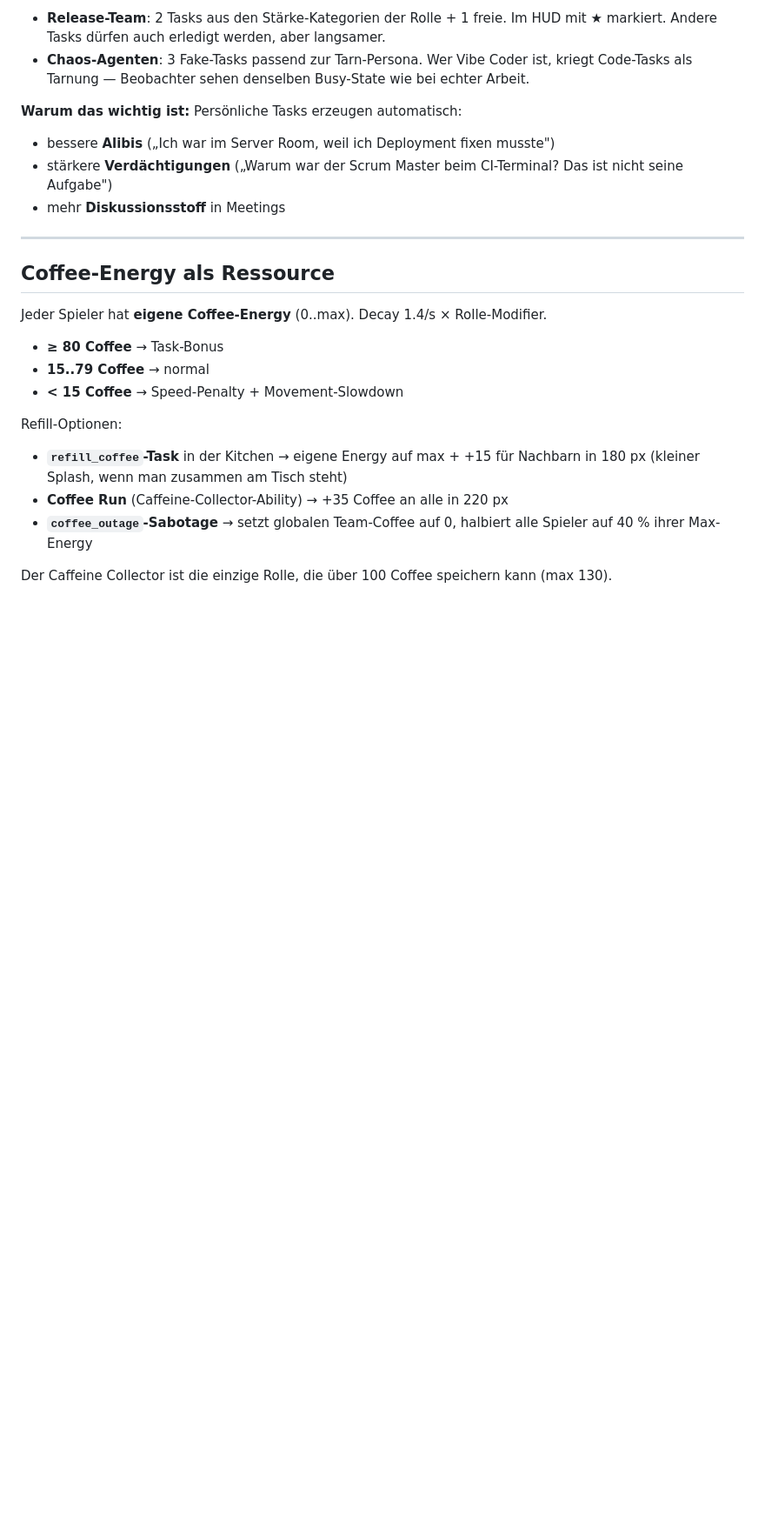
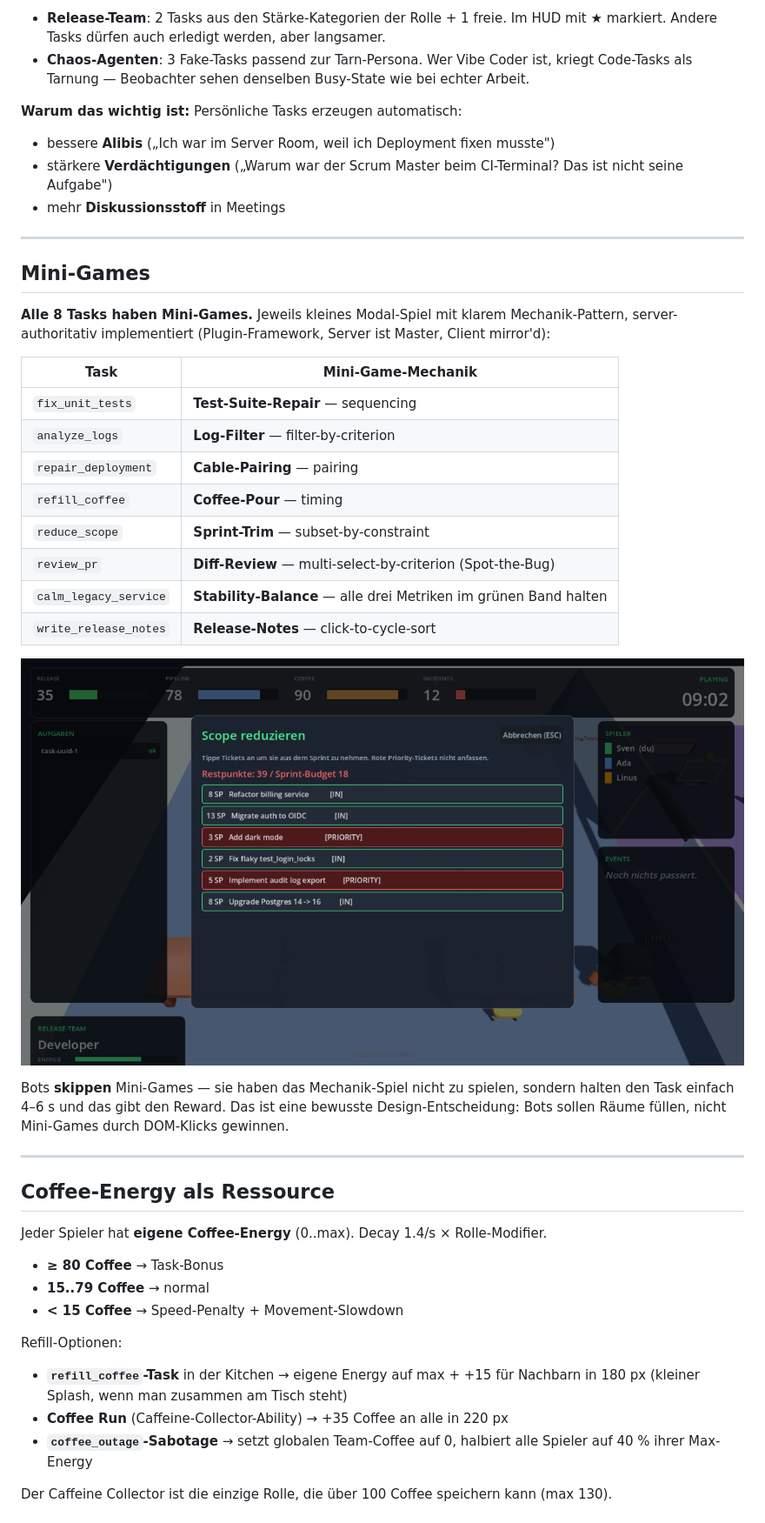
Before and after one commit to rausch-tech/merge-commit-mayhem, a Markdown page: docs/GAME_OVERVIEW.md, the part around the change printed below. Shown: that part at 87% size. Drawn GitHub-style; pictures changed too: docs/screenshots/godot-3d-minigame-sprint-trim.png (added); blank space fills up the shorter version.

```diff
--- a/docs/GAME_OVERVIEW.md
+++ b/docs/GAME_OVERVIEW.md
@@ -129,6 +138,32 @@ Jeder Spieler bekommt zu Rundenbeginn **3 persönliche Aufgaben**:
 
 ---
 
+## Mini-Games
+
+**Alle 8 Tasks haben Mini-Games.** Jeweils kleines Modal-Spiel mit klarem
+Mechanik-Pattern, server-authoritativ implementiert (Plugin-Framework,
+Server ist Master, Client mirror'd):
+
+| Task                  | Mini-Game-Mechanik                                               |
+| --------------------- | ---------------------------------------------------------------- |
+| `fix_unit_tests`      | **Test-Suite-Repair** — sequencing                               |
+| `analyze_logs`        | **Log-Filter** — filter-by-criterion                             |
+| `repair_deployment`   | **Cable-Pairing** — pairing                                      |
+| `refill_coffee`       | **Coffee-Pour** — timing                                         |
+| `reduce_scope`        | **Sprint-Trim** — subset-by-constraint                           |
+| `review_pr`           | **Diff-Review** — multi-select-by-criterion (Spot-the-Bug)       |
+| `calm_legacy_service` | **Stability-Balance** — alle drei Metriken im grünen Band halten |
+| `write_release_notes` | **Release-Notes** — click-to-cycle-sort                          |
+
+![Godot-3D-Client — Sprint-Trim Mini-Game („Scope reduzieren")](screenshots/godot-3d-minigame-sprint-trim.png)
+
+Bots **skippen** Mini-Games — sie haben das Mechanik-Spiel nicht zu spielen,
+sondern halten den Task einfach 4–6 s und das gibt den Reward. Das ist eine
+bewusste Design-Entscheidung: Bots sollen Räume füllen, nicht Mini-Games
+durch DOM-Klicks gewinnen.
+
+---
+
 ## Coffee-Energy als Ressource
 
 Jeder Spieler hat **eigene Coffee-Energy** (0..max). Decay 1.4/s × Rolle-Modifier.
```
Also changed, not shown: other parts of docs/GAME_OVERVIEW.md (+107 -64 lines), docs/screenshots/godot-3d-aerial-office-complex.png (added), 3 other files.
